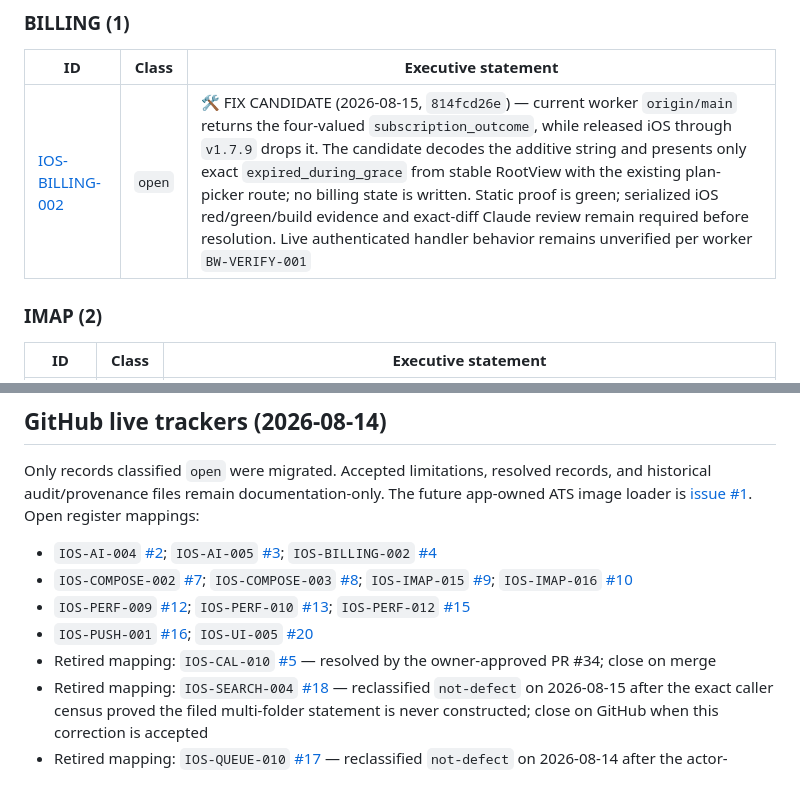
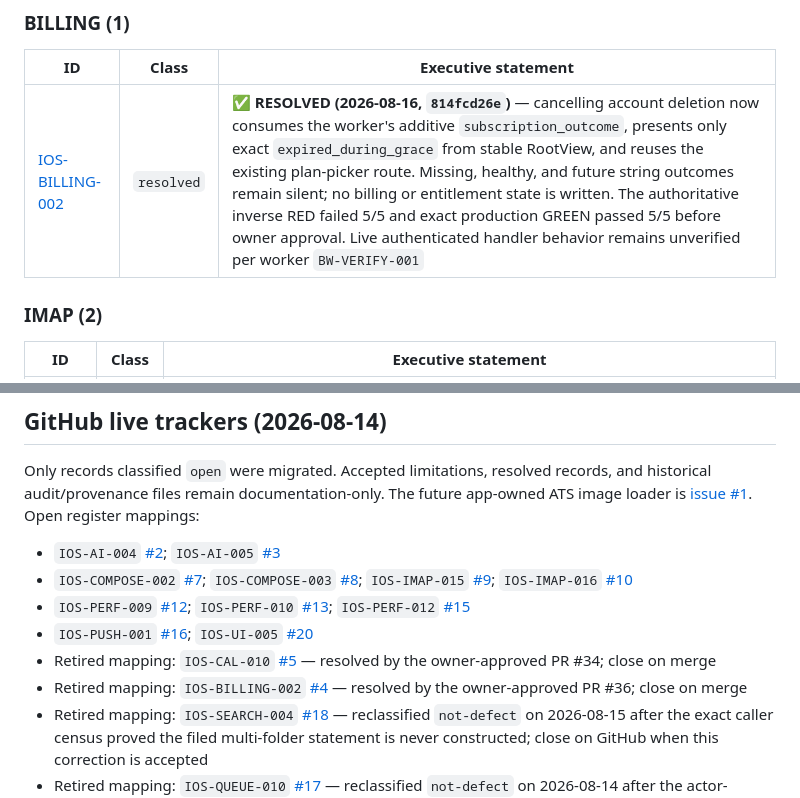
Before and after one commit to TabMail/tabmail-ios, a Markdown page: KNOWN_ISSUES.md, 2 parts joined by grey strips. Rendered like a GitHub page.

Commit message:
Record the resolved deletion-cancellation outcome
Mark IOS-BILLING-002 resolved after the owner approved the exact loss-only alert and existing plan-picker route. Reconcile the live open-record census and retire issue #4 from the open mapping.

Verification: integrated current main; focused iOS build and CancelDeletionResponseDecodableTests passed 5/5 with zero failures, skips, or expected failures; known-issues and iOS-rule verifiers pass; fresh-context exact review found no source or documentation correctness issue.

Limitations: the final SwiftUI alert/navigation hop remains source-structural, and authenticated live-handler behavior remains unverified under BW-VERIFY-001.
Signed-off-by: Kwang Moo Yi <kmyi@tabmail.ai>

```diff
--- a/KNOWN_ISSUES.md
+++ b/KNOWN_ISSUES.md
@@ -122,7 +122,7 @@ regenerated from it; their detail files live in
 
 | ID | Class | Executive statement |
 |---|---|---|
-| [IOS-BILLING-002](Companion/Process/Current/KnownIssues/Amendments/ios-billing-002.md) | `open` | 🛠 FIX CANDIDATE (2026-08-15, `814fcd26e`) — current worker `origin/main` returns the four-valued `subscription_outcome`, while released iOS through `v1.7.9` drops it. The candidate decodes the additive string and presents only exact `expired_during_grace` from stable RootView with the existing plan-picker route; no billing state is written. Static proof is green; serialized iOS red/green/build evidence and exact-diff Claude review remain required before resolution. Live authenticated handler behavior remains unverified per worker `BW-VERIFY-001` |
+| [IOS-BILLING-002](Companion/Process/Current/KnownIssues/Amendments/ios-billing-002.md) | `resolved` | ✅ **RESOLVED (2026-08-16, `814fcd26e`)** — cancelling account deletion now consumes the worker's additive `subscription_outcome`, presents only exact `expired_during_grace` from stable RootView, and reuses the existing plan-picker route. Missing, healthy, and future string outcomes remain silent; no billing or entitlement state is written. The authoritative inverse RED failed 5/5 and exact production GREEN passed 5/5 before owner approval. Live authenticated handler behavior remains unverified per worker `BW-VERIFY-001` |
 
 ### IMAP (2)
 
@@ -207,11 +207,12 @@ Only records classified `open` were migrated. Accepted limitations, resolved rec
 audit/provenance files remain documentation-only. The future app-owned ATS image loader is
 [issue #1](https://github.com/TabMail/tabmail-ios/issues/1). Open register mappings:
 
-- `IOS-AI-004` [#2](https://github.com/TabMail/tabmail-ios/issues/2); `IOS-AI-005` [#3](https://github.com/TabMail/tabmail-ios/issues/3); `IOS-BILLING-002` [#4](https://github.com/TabMail/tabmail-ios/issues/4)
+- `IOS-AI-004` [#2](https://github.com/TabMail/tabmail-ios/issues/2); `IOS-AI-005` [#3](https://github.com/TabMail/tabmail-ios/issues/3)
 - `IOS-COMPOSE-002` [#7](https://github.com/TabMail/tabmail-ios/issues/7); `IOS-COMPOSE-003` [#8](https://github.com/TabMail/tabmail-ios/issues/8); `IOS-IMAP-015` [#9](https://github.com/TabMail/tabmail-ios/issues/9); `IOS-IMAP-016` [#10](https://github.com/TabMail/tabmail-ios/issues/10)
 - `IOS-PERF-009` [#12](https://github.com/TabMail/tabmail-ios/issues/12); `IOS-PERF-010` [#13](https://github.com/TabMail/tabmail-ios/issues/13); `IOS-PERF-012` [#15](https://github.com/TabMail/tabmail-ios/issues/15)
 - `IOS-PUSH-001` [#16](https://github.com/TabMail/tabmail-ios/issues/16); `IOS-UI-005` [#20](https://github.com/TabMail/tabmail-ios/issues/20)
 - Retired mapping: `IOS-CAL-010` [#5](https://github.com/TabMail/tabmail-ios/issues/5) — resolved by the owner-approved PR #34; close on merge
+- Retired mapping: `IOS-BILLING-002` [#4](https://github.com/TabMail/tabmail-ios/issues/4) — resolved by the owner-approved PR #36; close on merge
 - Retired mapping: `IOS-SEARCH-004` [#18](https://github.com/TabMail/tabmail-ios/issues/18) — reclassified `not-defect` on 2026-08-15 after the exact caller census proved the filed multi-folder statement is never constructed; close on GitHub when this correction is accepted
 - Retired mapping: `IOS-QUEUE-010` [#17](https://github.com/TabMail/tabmail-ios/issues/17) — reclassified `not-defect` on 2026-08-14 after the actor-isolation re-audit; close on GitHub when this correction is accepted
 - Retired mapping: `IOS-TEST-001` [#19](https://github.com/TabMail/tabmail-ios/issues/19) — repaired in tests on 2026-08-14; close on GitHub when the PR is accepted
```
Also changed, not shown: other parts of KNOWN_ISSUES.md (+1 -1 lines), 1 other file.
